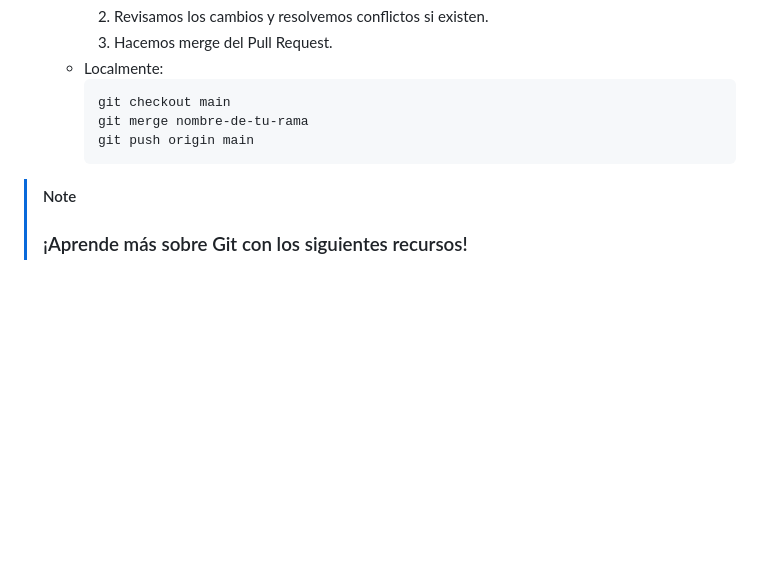
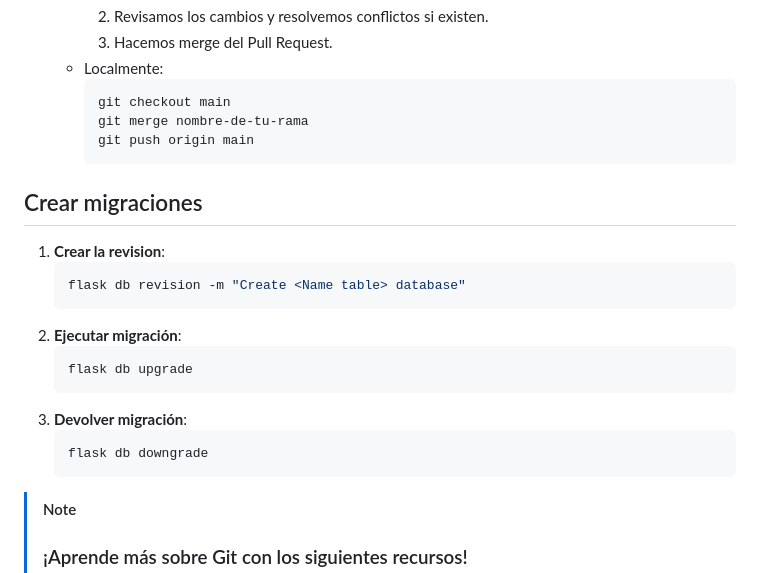
Before and after one commit to JODACHSE/RepoML, a Markdown page: README.md, the part around the change. Rendered like a GitHub page; blank space fills up the shorter version.

Commit message:
Update readme with migration execution

````diff
--- a/README.md
+++ b/README.md
@@ -73,6 +73,20 @@ Se siguio el siguiente flujo de trabajo básico:
         git push origin main
         ```
 
+## Crear migraciones
+1. **Crear la revision**:
+    ```bash
+    flask db revision -m "Create <Name table> database"
+    ```
+2. **Ejecutar migración**:
+    ```bash
+    flask db upgrade
+    ```
+3. **Devolver migración**:
+    ```bash
+    flask db downgrade
+    ```
+
 > [!NOTE]
 > ### ¡Aprende más sobre Git con los siguientes recursos!
 > * [Documentación oficial de Git](https://git-scm.com/doc)
````
